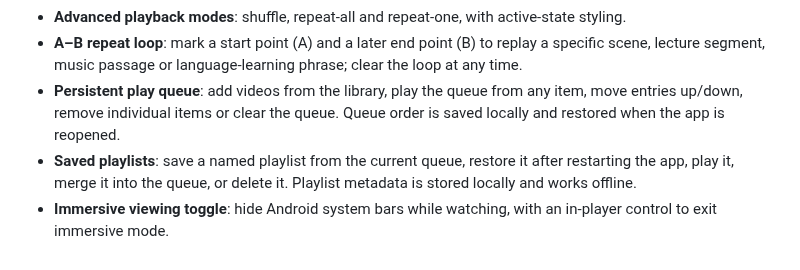
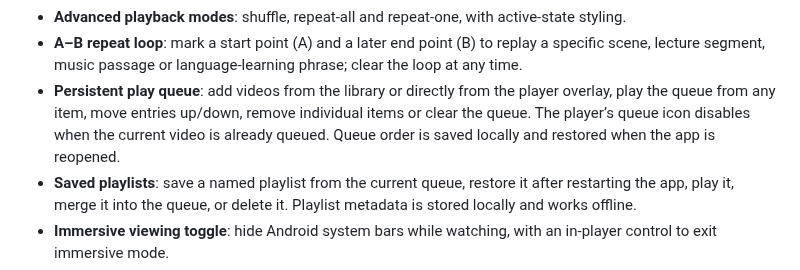
Before and after one commit to Narsing-s/Nova-Player, a Markdown page: README.md, the part around the change. Drawn GitHub-style.

Commit message:
Document quick add-to-queue player control

```diff
--- a/README.md
+++ b/README.md
@@ -31,7 +31,7 @@ A modern Android video player built from the ground up with Kotlin, Jetpack Comp
 - **Background playback and media notification**: a dedicated Media3 session service owns the player beyond the Activity lifecycle, allowing playback to continue when the app is minimized, with Android media-session notification/lock-screen controls where supported by the device.
 - **Advanced playback modes**: shuffle, repeat-all and repeat-one, with active-state styling.
 - **A–B repeat loop**: mark a start point (A) and a later end point (B) to replay a specific scene, lecture segment, music passage or language-learning phrase; clear the loop at any time.
-- **Persistent play queue**: add videos from the library, play the queue from any item, move entries up/down, remove individual items or clear the queue. Queue order is saved locally and restored when the app is reopened.
+- **Persistent play queue**: add videos from the library or directly from the player overlay, play the queue from any item, move entries up/down, remove individual items or clear the queue. The player’s queue icon disables when the current video is already queued. Queue order is saved locally and restored when the app is reopened.
 - **Saved playlists**: save a named playlist from the current queue, restore it after restarting the app, play it, merge it into the queue, or delete it. Playlist metadata is stored locally and works offline.
 - **Immersive viewing toggle**: hide Android system bars while watching, with an in-player control to exit immersive mode.
 - **Subtitle appearance**: adjust subtitle text size, choose one-tap Compact, Standard, or Large presets, and toggle a dark subtitle background for readability; your preference is remembered locally.
```
